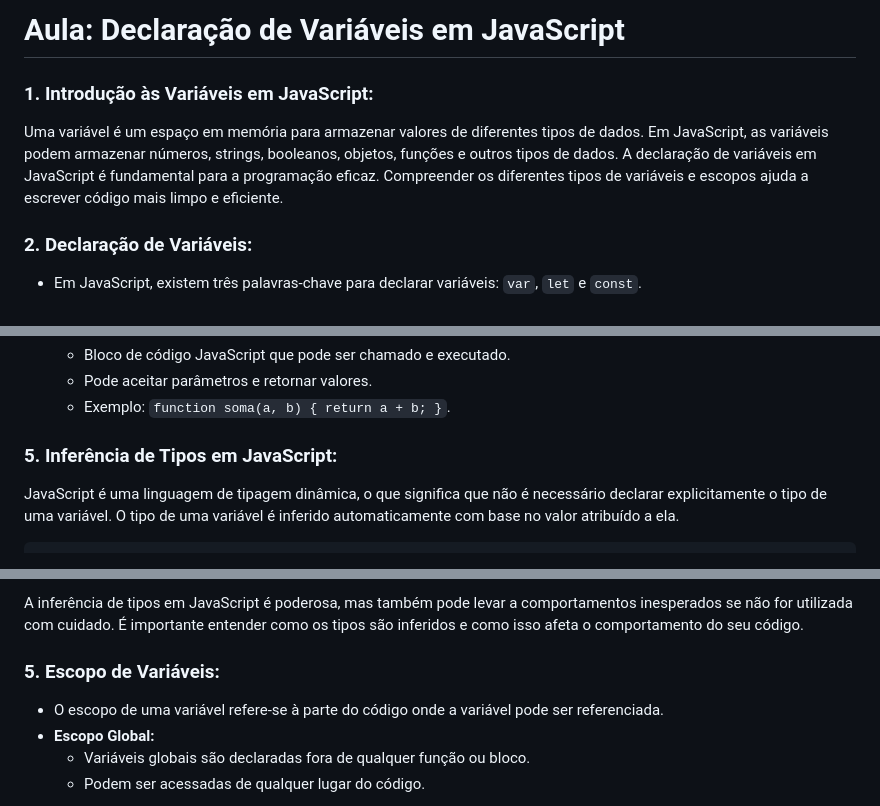
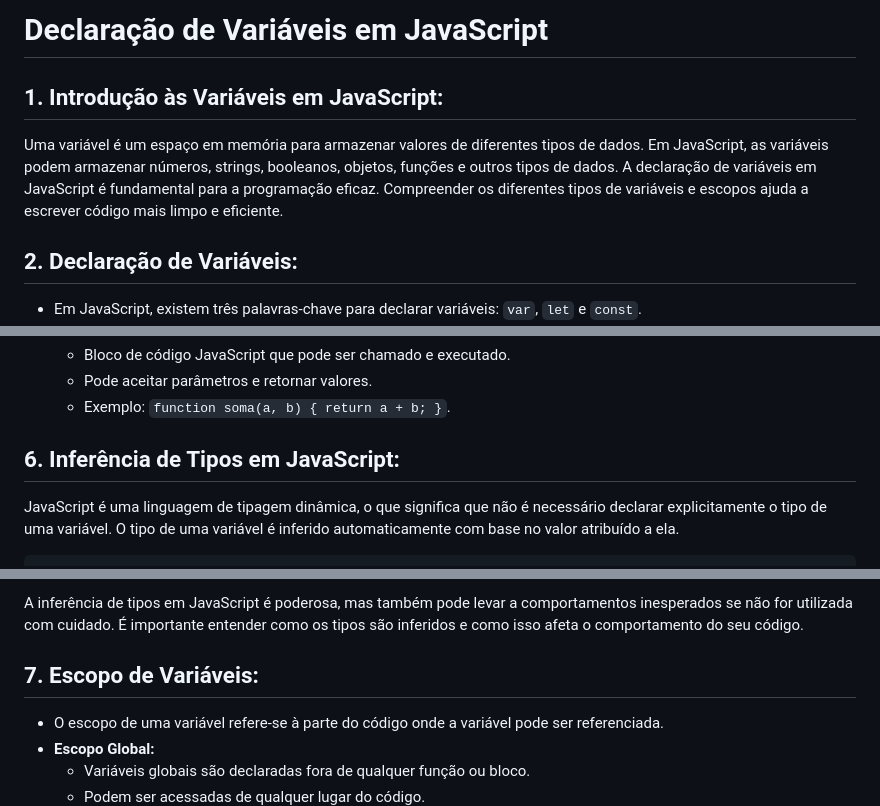
Before and after one commit to claulis/js, a Markdown page: Aula 2 - Variáveis e tipos de dados/README.md, 3 parts joined by grey strips. Rendered like a GitHub page.

```diff
--- a/Aula 2 - Variáveis e tipos de dados/README.md
+++ b/Aula 2 - Variáveis e tipos de dados/README.md
@@ -1,12 +1,12 @@
-# Aula: Declaração de Variáveis em JavaScript
+# Declaração de Variáveis em JavaScript
 
 
-### 1. Introdução às Variáveis em JavaScript:
+## 1. Introdução às Variáveis em JavaScript:
   Uma variável é um espaço em memória para armazenar valores de diferentes tipos de dados.
   Em JavaScript, as variáveis podem armazenar números, strings, booleanos, objetos, funções e outros tipos de dados. A declaração de variáveis em JavaScript é fundamental para a programação eficaz. Compreender os diferentes tipos de variáveis e escopos ajuda a escrever código mais limpo e eficiente.
 
 
-### 2. Declaração de Variáveis:
+## 2. Declaração de Variáveis:
    - Em JavaScript, existem três palavras-chave para declarar variáveis: `var`, `let` e `const`.
    - **`var`:**
      - Era a forma original de declarar variáveis em JavaScript.
@@ -104,7 +104,7 @@ Em JavaScript, os tipos de dados são categorias que definem os valores que pode
    - Exemplo: `function soma(a, b) { return a + b; }`.
 
 
-### 5. Inferência de Tipos em JavaScript:
+## 6. Inferência de Tipos em JavaScript:
 
 JavaScript é uma linguagem de tipagem dinâmica, o que significa que não é necessário declarar explicitamente o tipo de uma variável. O tipo de uma variável é inferido automaticamente com base no valor atribuído a ela.
 
@@ -134,7 +134,7 @@ Neste exemplo, a função `soma` pode lidar com diferentes tipos de variáveis p
 
 A inferência de tipos em JavaScript é poderosa, mas também pode levar a comportamentos inesperados se não for utilizada com cuidado. É importante entender como os tipos são inferidos e como isso afeta o comportamento do seu código.
 
-### 5. Escopo de Variáveis:
+## 7. Escopo de Variáveis:
    - O escopo de uma variável refere-se à parte do código onde a variável pode ser referenciada.
    - **Escopo Global:**
      - Variáveis globais são declaradas fora de qualquer função ou bloco.
```
Also changed, not shown: other parts of Aula 2 - Variáveis e tipos de dados/README.md (+5 -5 lines).
